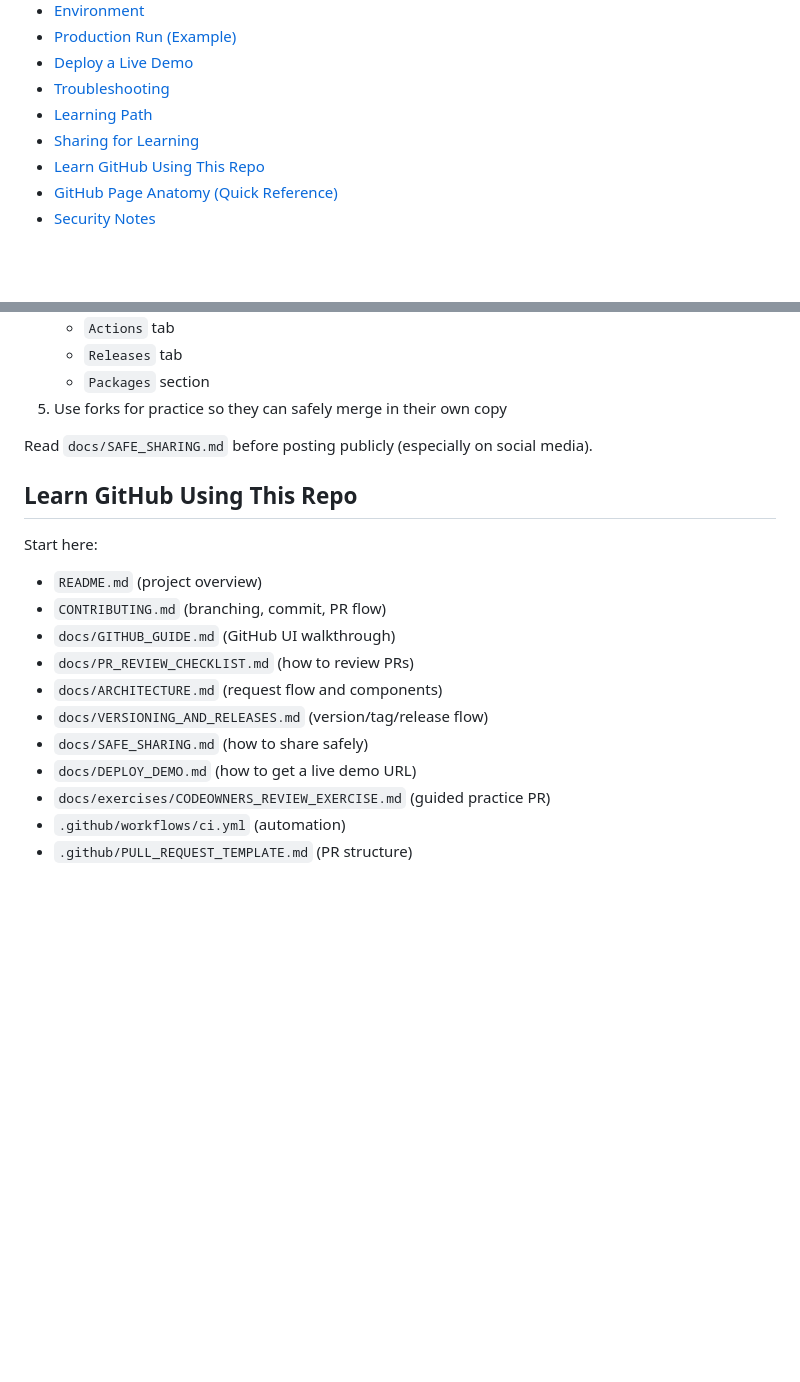
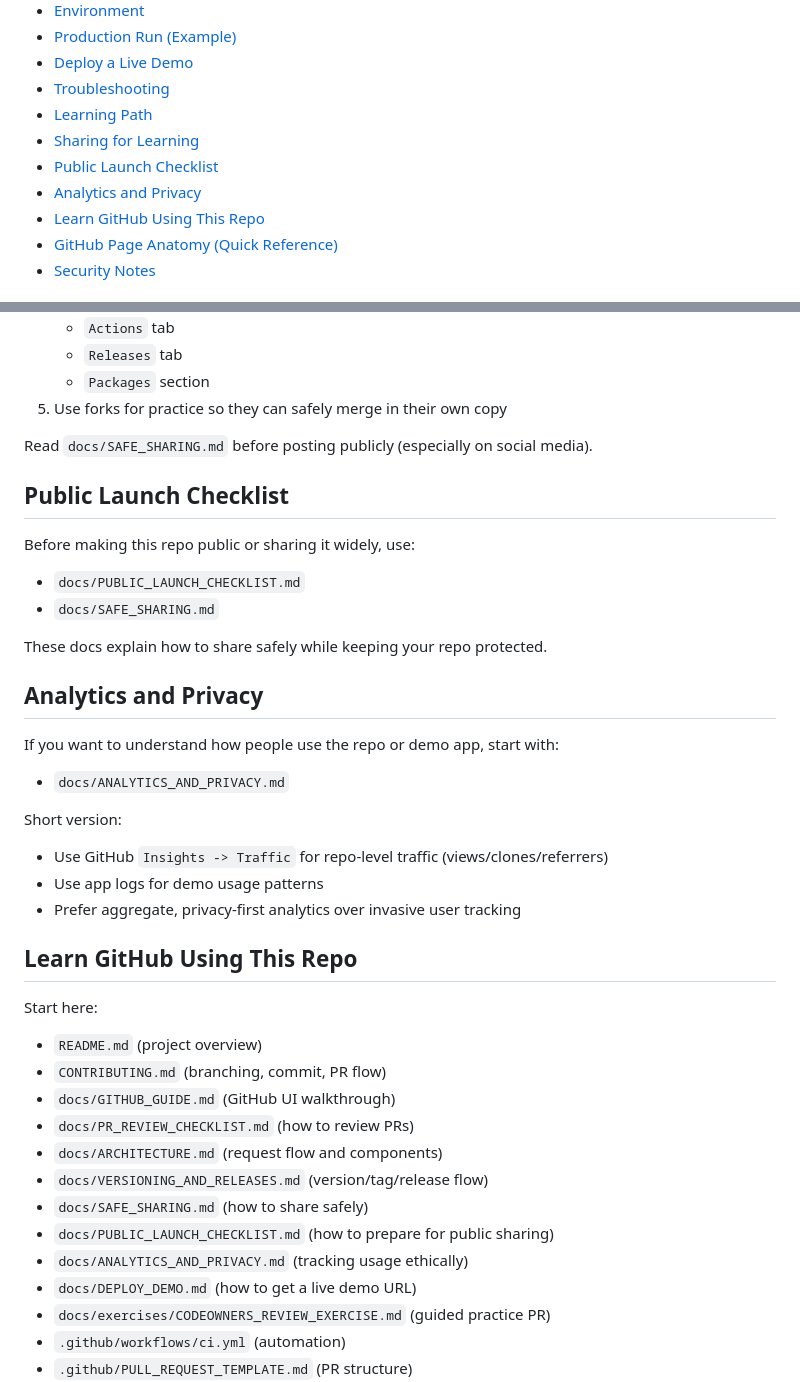
Before and after one commit to dkupratis-debug/FlaskAppEnhanced, a Markdown page: README.md, 2 parts joined by grey strips. Rendered like a GitHub page; blank space fills up the shorter version.

Commit message:
Add public launch checklist and analytics/privacy guide (#10)
Co-authored-by: David Kupratis <kupras@me.com>

```diff
--- a/README.md
+++ b/README.md
@@ -27,6 +27,8 @@ Quick links:
 - [Troubleshooting](#troubleshooting)
 - [Learning Path](#learning-path)
 - [Sharing for Learning](#sharing-for-learning)
+- [Public Launch Checklist](#public-launch-checklist)
+- [Analytics and Privacy](#analytics-and-privacy)
 - [Learn GitHub Using This Repo](#learn-github-using-this-repo)
 - [GitHub Page Anatomy (Quick Reference)](#github-page-anatomy-quick-reference)
 - [Security Notes](#security-notes)
@@ -198,6 +200,22 @@ To share this repo with learners effectively:
 
 Read `docs/SAFE_SHARING.md` before posting publicly (especially on social media).
 
+## Public Launch Checklist
+Before making this repo public or sharing it widely, use:
+- `docs/PUBLIC_LAUNCH_CHECKLIST.md`
+- `docs/SAFE_SHARING.md`
+
+These docs explain how to share safely while keeping your repo protected.
+
+## Analytics and Privacy
+If you want to understand how people use the repo or demo app, start with:
+- `docs/ANALYTICS_AND_PRIVACY.md`
+
+Short version:
+- Use GitHub `Insights -> Traffic` for repo-level traffic (views/clones/referrers)
+- Use app logs for demo usage patterns
+- Prefer aggregate, privacy-first analytics over invasive user tracking
+
 ## Learn GitHub Using This Repo
 Start here:
 - `README.md` (project overview)
@@ -207,6 +225,8 @@ Start here:
 - `docs/ARCHITECTURE.md` (request flow and components)
 - `docs/VERSIONING_AND_RELEASES.md` (version/tag/release flow)
 - `docs/SAFE_SHARING.md` (how to share safely)
+- `docs/PUBLIC_LAUNCH_CHECKLIST.md` (how to prepare for public sharing)
+- `docs/ANALYTICS_AND_PRIVACY.md` (tracking usage ethically)
 - `docs/DEPLOY_DEMO.md` (how to get a live demo URL)
 - `docs/exercises/CODEOWNERS_REVIEW_EXERCISE.md` (guided practice PR)
 - `.github/workflows/ci.yml` (automation)
```
Also changed, not shown: docs/ANALYTICS_AND_PRIVACY.md (added, +112 -0 lines), docs/PUBLIC_LAUNCH_CHECKLIST.md (added, +49 -0 lines).
